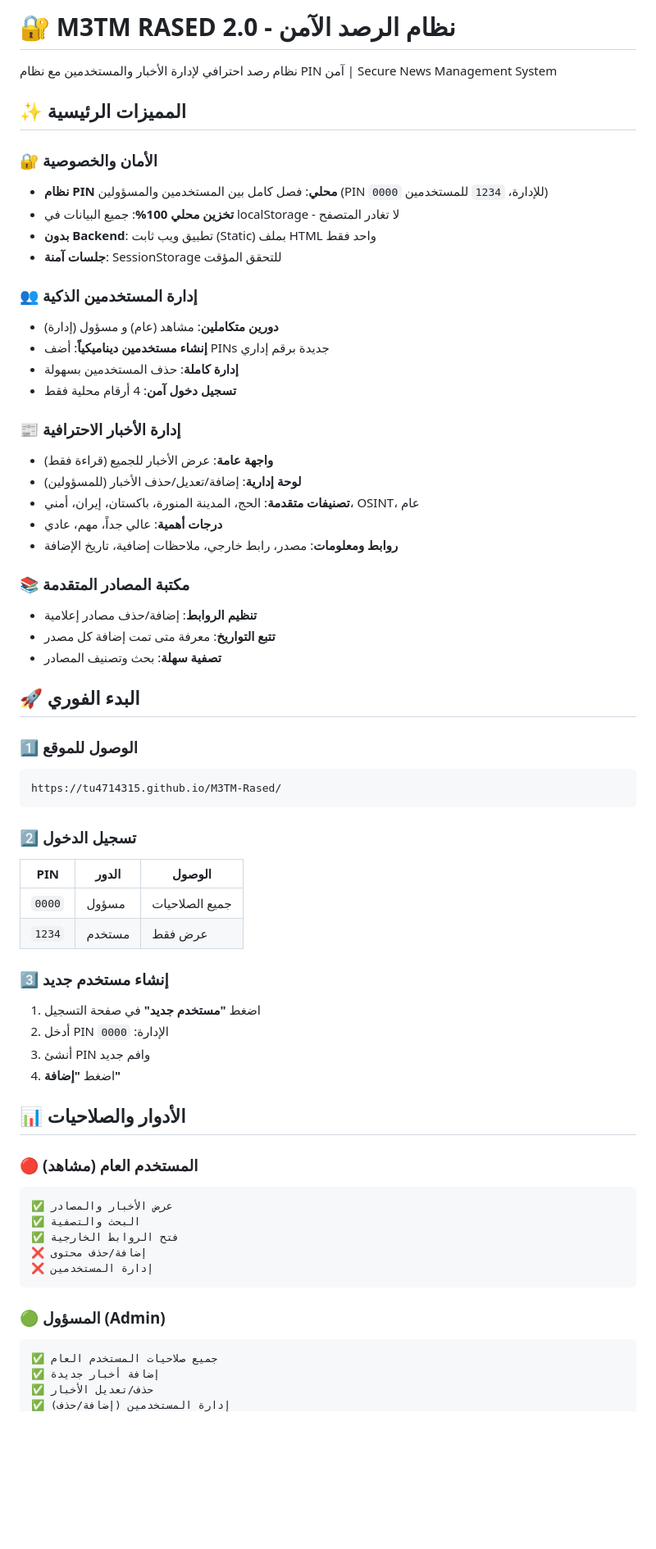
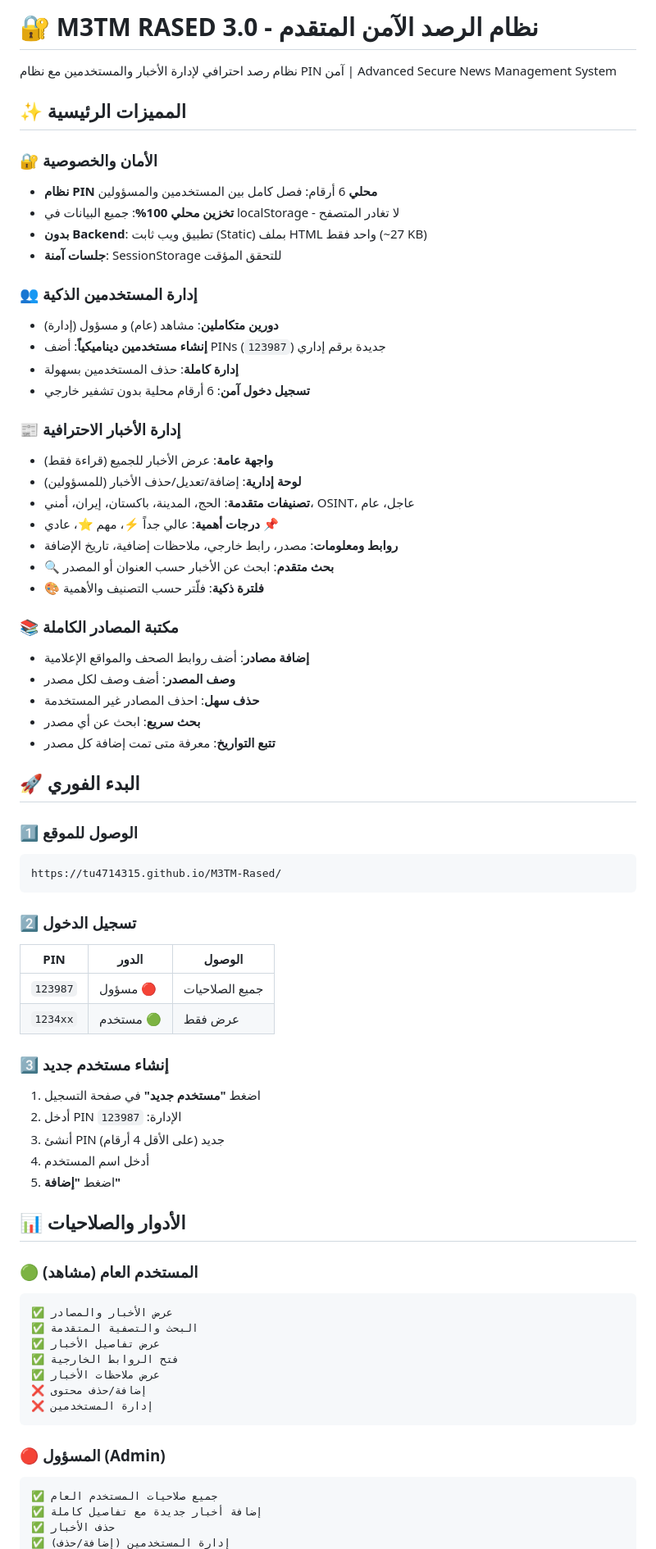
Before and after one commit to TU4714315/M3TM-Rased, a Markdown page: README.md, the part around one of its changes. Shown at 82% size. GitHub-like rendering; blank space fills up the shorter version.

Commit message:
تحديث README - نسخة 3.0 مع البحث والفلترة والمصادر

````diff
--- a/README.md
+++ b/README.md
@@ -1,32 +1,36 @@
-# 🔐 M3TM RASED 2.0 - نظام الرصد الآمن
+# 🔐 M3TM RASED 3.0 - نظام الرصد الآمن المتقدم
 
-نظام رصد احترافي لإدارة الأخبار والمستخدمين مع نظام PIN آمن | Secure News Management System
+نظام رصد احترافي لإدارة الأخبار والمستخدمين مع نظام PIN آمن | Advanced Secure News Management System
 
 ## ✨ المميزات الرئيسية
 
 ### 🔐 الأمان والخصوصية
-- **نظام PIN محلي**: فصل كامل بين المستخدمين والمسؤولين (PIN `0000` للإدارة، `1234` للمستخدمين)
+- **نظام PIN محلي** 6 أرقام: فصل كامل بين المستخدمين والمسؤولين
 - **تخزين محلي 100%**: جميع البيانات في localStorage - لا تغادر المتصفح
-- **بدون Backend**: تطبيق ويب ثابت (Static) بملف HTML واحد فقط
+- **بدون Backend**: تطبيق ويب ثابت (Static) بملف HTML واحد فقط (~27 KB)
 - **جلسات آمنة**: SessionStorage للتحقق المؤقت
 
 ### 👥 إدارة المستخدمين الذكية
 - **دورين متكاملين**: مشاهد (عام) و مسؤول (إدارة)
-- **إنشاء مستخدمين ديناميكياً**: أضف PINs جديدة برقم إداري
+- **إنشاء مستخدمين ديناميكياً**: أضف PINs جديدة برقم إداري (`123987`)
 - **إدارة كاملة**: حذف المستخدمين بسهولة
-- **تسجيل دخول آمن**: 4 أرقام محلية فقط
+- **تسجيل دخول آمن**: 6 أرقام محلية بدون تشفير خارجي
 
 ### 📰 إدارة الأخبار الاحترافية
 - **واجهة عامة**: عرض الأخبار للجميع (قراءة فقط)
 - **لوحة إدارية**: إضافة/تعديل/حذف الأخبار (للمسؤولين)
-- **تصنيفات متقدمة**: الحج، المدينة المنورة، باكستان، إيران، أمني، OSINT، عام
-- **درجات أهمية**: عالي جداً، مهم، عادي
+- **تصنيفات متقدمة**: الحج، المدينة، باكستان، إيران، أمني، OSINT، عاجل، عام
+- **درجات أهمية**: عالي جداً ⚡، مهم ⭐، عادي 📌
 - **روابط ومعلومات**: مصدر، رابط خارجي، ملاحظات إضافية، تاريخ الإضافة
+- **🔍 بحث متقدم**: ابحث عن الأخبار حسب العنوان أو المصدر
+- **🎨 فلترة ذكية**: فلّتر حسب التصنيف والأهمية
 
-### 📚 مكتبة المصادر المتقدمة
-- **تنظيم الروابط**: إضافة/حذف مصادر إعلامية
+### 📚 مكتبة المصادر الكاملة
+- **إضافة مصادر**: أضف روابط الصحف والمواقع الإعلامية
+- **وصف المصدر**: أضف وصف لكل مصدر
+- **حذف سهل**: احذف المصادر غير المستخدمة
+- **بحث سريع**: ابحث عن أي مصدر
 - **تتبع التواريخ**: معرفة متى تمت إضافة كل مصدر
-- **تصفية سهلة**: بحث وتصنيف المصادر
 
 ## 🚀 البدء الفوري
 
@@ -39,29 +43,32 @@ https://tu4714315.github.io/M3TM-Rased/
 
 | PIN | الدور | الوصول |
 |-----|------|--------|
-| `0000` | مسؤول | جميع الصلاحيات |
-| `1234` | مستخدم | عرض فقط |
+| `123987` | مسؤول 🔴 | جميع الصلاحيات |
+| `1234xx` | مستخدم 🟢 | عرض فقط |
 
 ### 3️⃣ إنشاء مستخدم جديد
 1. اضغط **"مستخدم جديد"** في صفحة التسجيل
-2. أدخل PIN الإدارة: `0000`
-3. أنشئ PIN وافم جديد
-4. اضغط **"إضافة"**
+2. أدخل PIN الإدارة: `123987`
+3. أنشئ PIN جديد (على الأقل 4 أرقام)
+4. أدخل اسم المستخدم
+5. اضغط **"إضافة"**
 
 ## 📊 الأدوار والصلاحيات
 
-### 🔴 المستخدم العام (مشاهد)
+### 🟢 المستخدم العام (مشاهد)
 ```
 ✅ عرض الأخبار والمصادر
-✅ البحث والتصفية
+✅ البحث والتصفية المتقدمة
+✅ عرض تفاصيل الأخبار
 ✅ فتح الروابط الخارجية
+✅ عرض ملاحظات الأخبار
 ❌ إضافة/حذف محتوى
 ❌ إدارة المستخدمين
 ```
 
-### 🟢 المسؤول (Admin)
+### 🔴 المسؤول (Admin)
 ```
 ✅ جميع صلاحيات المستخدم العام
-✅ إضافة أخبار جديدة
-✅ حذف/تعديل الأخبار
+✅ إضافة أخبار جديدة مع تفاصيل كاملة
+✅ حذف الأخبار
 ✅ إدارة المستخدمين (إضافة/حذف)
````
Also changed, not shown: other parts of README.md (+75 -36 lines).
